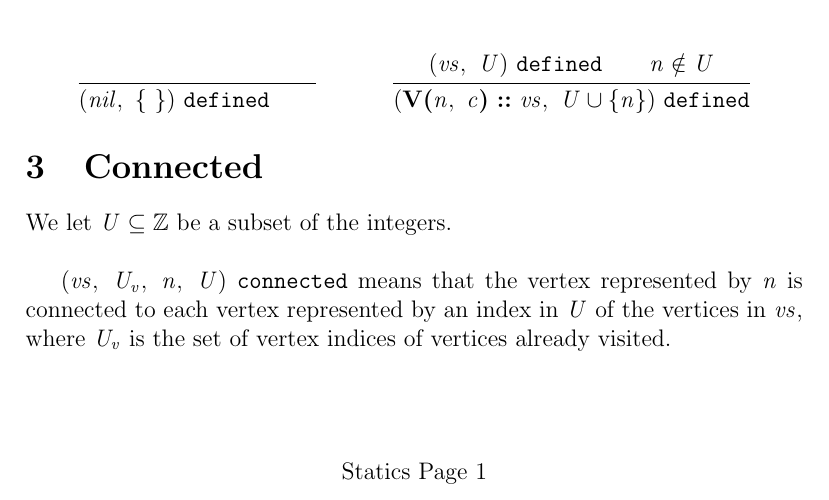
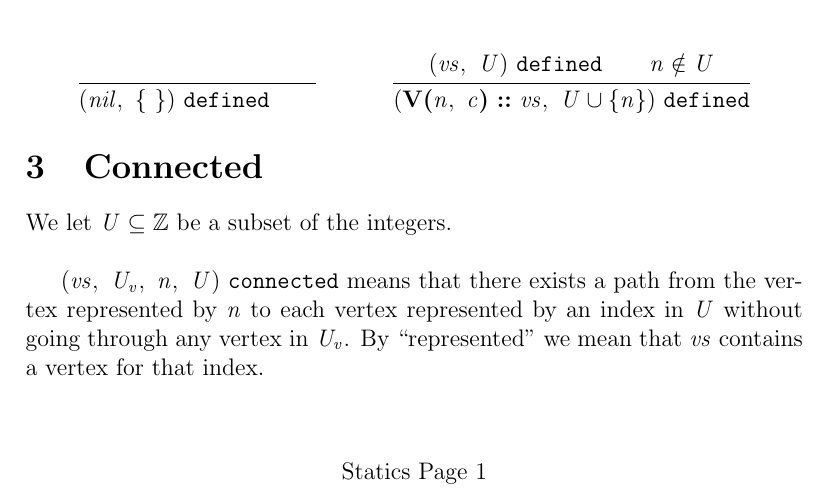
Before and after one commit to heanylab/instructiongraphs, a LaTeX document (statics.tex): part of page 1 of 2, cut so that both start at the same text. Compiled offline with pdfLaTeX.

Commit message:
describe connected judgment better

```diff
--- a/statics.tex
+++ b/statics.tex
@@ -71,10 +71,11 @@ exactly the set $\nterm{U}$ of vertex indices.
 
 We let $\nterm{U} \subseteq \mathbb{Z}$ be a subset of the integers.\\
 
-$\connected{\nterm{vs}}{\nterm{U_v}}{\nterm{n}}{\nterm{U}}$ means that the
-vertex represented by $\nterm{n}$ is connected to each vertex represented by an
-index in $\nterm{U}$ of the vertices in $\nterm{vs}$, where $\nterm{U_v}$ is the
-set of vertex indices of vertices already visited.
+$\connected{\nterm{vs}}{\nterm{U_v}}{\nterm{n}}{\nterm{U}}$ means that there
+exists a path from the vertex represented by $\nterm{n}$ to each vertex
+represented by an index in $\nterm{U}$ without going through any vertex in
+$\nterm{U_v}$. By ``represented'' we mean that $\nterm{vs}$ contains a vertex
+for that index.\\
 
 \begin{mathpar}
   \inferrule{
```
Also changed, not shown: statics.pdf.
